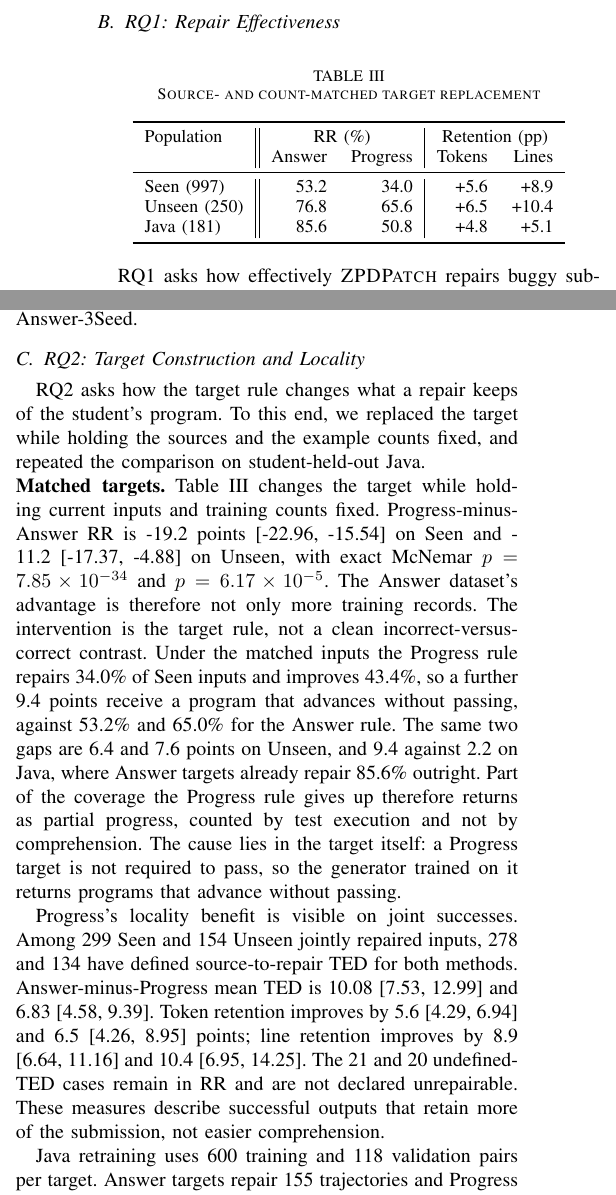
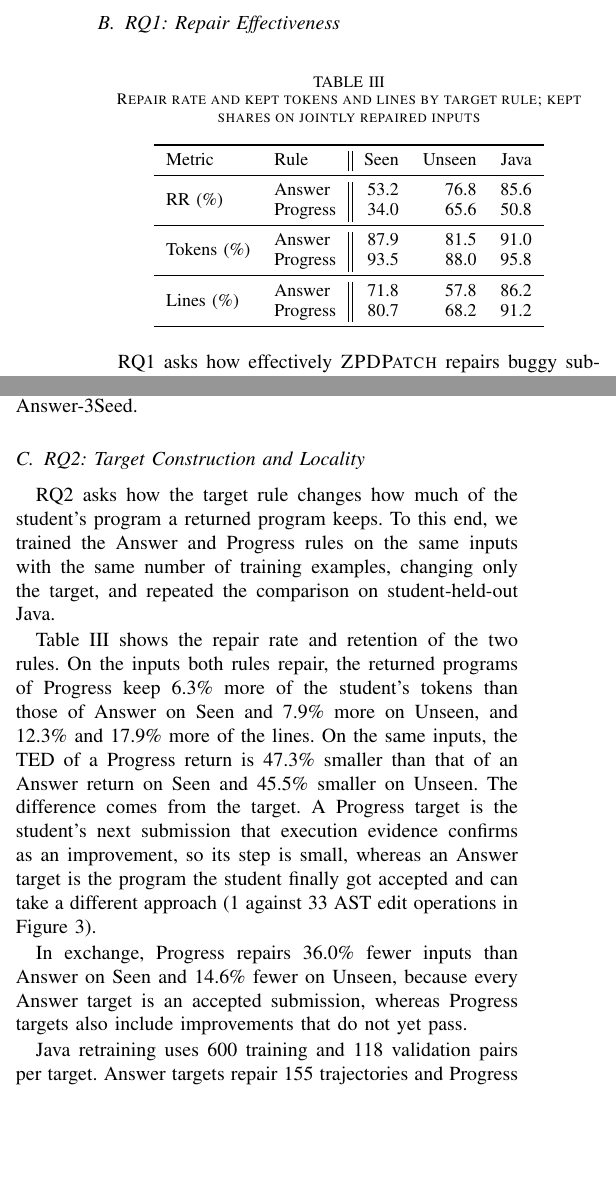
Before and after one commit to dwchoi95/zpd-apr, a LaTeX paper (main.tex): two parts of the columns of page 7 of 12, joined at a grey line, cut so that both start at the same text, the shorter picture padded with empty space. Compiled offline with pdfLaTeX.

Commit message:
Rewrite RQ2's first three paragraphs around retention and show absolute kept shares
Co-Authored-By: Claude Opus 5.5 <noreply@anthropic.com>

```diff
--- a/main.tex
+++ b/main.tex
@@ -427,17 +427,21 @@ Answer-9Choose3 & C & 69.5 & 35.41 & 82.0 & 20.06 \\
 \end{figure}
 
 \begin{table}[h]
-\caption{Source- and count-matched target replacement}
+\caption{Repair rate and kept tokens and lines by target rule; kept shares on jointly repaired inputs}
 \label{tab:targets}
 \centering\small
-\begin{tabular}{l||rr|rr}
+\begin{tabular}{ll||rrr}
 \toprule
-Population & \multicolumn{2}{c|}{RR (\%)} & \multicolumn{2}{c}{Retention (pp)} \\
- & Answer & Progress & Tokens & Lines \\
+Metric & Rule & Seen & Unseen & Java \\
 \midrule
-Seen (997) & 53.2 & 34.0 & +5.6 & +8.9 \\
-Unseen (250) & 76.8 & 65.6 & +6.5 & +10.4 \\
-Java (181) & 85.6 & 50.8 & +4.8 & +5.1 \\
+\multirow{2}{*}{RR (\%)} & Answer & 53.2 & 76.8 & 85.6 \\
+ & Progress & 34.0 & 65.6 & 50.8 \\
+\midrule
+\multirow{2}{*}{Tokens (\%)} & Answer & 87.9 & 81.5 & 91.0 \\
+ & Progress & 93.5 & 88.0 & 95.8 \\
+\midrule
+\multirow{2}{*}{Lines (\%)} & Answer & 71.8 & 57.8 & 86.2 \\
+ & Progress & 80.7 & 68.2 & 91.2 \\
 \bottomrule
 \end{tabular}
 \end{table}
@@ -456,14 +460,14 @@ The history-input mixed portfolio repairs 613/997 Seen and 187/250 Unseen inputs
 \subsection{RQ2: Target Construction and Locality}
 \label{sec:rq-locality}
 
-% RQ2는 target 규칙이 수리가 학생의 프로그램에서 남기는 것을 어떻게 바꾸는지 묻는다. 이를 위해 우리는 source와 예제 수를 맞춘 채 target만 바꾸고, 같은 비교를 student-held-out Java에서 되풀이했다.
-RQ2 asks how the target rule changes what a repair keeps of the student's program. To this end, we replaced the target while holding the sources and the example counts fixed, and repeated the comparison on student-held-out Java.
+% RQ2는 target rule이 반환물에 학생의 프로그램을 얼마나 남기는지를 어떻게 바꾸는지 묻는다. 이를 위해 같은 입력과 같은 학습 예제 수에서 target만 Answer와 Progress로 바꾸어 학습하고, student-held-out Java에서 같은 비교를 반복했다.
+RQ2 asks how the target rule changes how much of the student's program a returned program keeps. To this end, we trained the Answer and Progress rules on the same inputs with the same number of training examples, changing only the target, and repeated the comparison on student-held-out Java.
 
-% \noindent\textbf{Matched targets.} Table~\ref{tab:targets}는 현재 입력과 학습 예제 수를 고정한 채 target만 바꾼다. Progress에서 Answer를 뺀 RR은 Seen에서 -19.2 포인트 [-22.96, -15.54], Unseen에서 -11.2 [-17.37, -4.88]이며, 정확 McNemar \(p=7.85\times10^{-34}\)와 \(p=6.17\times10^{-5}\)이다. 따라서 정본 terminal 데이터셋의 이점은 학습 레코드 수만의 결과가 아니다. 다만 개입은 target 규칙이며, 틀림과 맞음의 깔끔한 대비가 아니다. Progress 규칙은 맞춘 입력에서 Seen 입력의 34.0\%를 수리하고 43.4\%를 개선하므로, 추가 9.4 포인트는 통과까지 가지 못한 채 전진한 프로그램을 받는데, Answer 규칙의 같은 두 값은 53.2\%와 65.0\%다. 같은 두 간격은 Unseen에서 6.4와 7.6 포인트, Java에서 9.4 대 2.2 포인트이며, Java에서는 Answer target이 이미 85.6\%를 바로 수리한다. 따라서 Progress 규칙이 내준 coverage의 일부는 부분적 전진으로 돌아오지만, 이는 테스트 실행으로 센 것이고 이해도로 센 것이 아니다. 원인은 target 자체에 있다. Progress의 target은 통과를 요구하지 않으므로, 학습된 generator도 전진하되 통과하지 않는 프로그램을 낸다.
-\noindent\textbf{Matched targets.} Table~\ref{tab:targets} changes the target while holding current inputs and training counts fixed. Progress-minus-Answer RR is -19.2 points [-22.96, -15.54] on Seen and -11.2 [-17.37, -4.88] on Unseen, with exact McNemar \(p=7.85\times10^{-34}\) and \(p=6.17\times10^{-5}\). The Answer dataset's advantage is therefore not only more training records. The intervention is the target rule, not a clean incorrect-versus-correct contrast. Under the matched inputs the Progress rule repairs 34.0\% of Seen inputs and improves 43.4\%, so a further 9.4 points receive a program that advances without passing, against 53.2\% and 65.0\% for the Answer rule. The same two gaps are 6.4 and 7.6 points on Unseen, and 9.4 against 2.2 on Java, where Answer targets already repair 85.6\% outright. Part of the coverage the Progress rule gives up therefore returns as partial progress, counted by test execution and not by comprehension. The cause lies in the target itself: a Progress target is not required to pass, so the generator trained on it returns programs that advance without passing.
+% Table~\ref{tab:targets}는 target만 바꾼 두 rule의 repair rate와 보존율을 보인다. 두 rule이 모두 수리한 입력에서 Progress의 반환물은 Answer의 반환물보다 학생의 token을 Seen에서 6.3\%, Unseen에서 7.9\% 더 남기고, 줄을 각각 12.3\%와 17.9\% 더 남긴다. 같은 입력에서 Progress 반환물의 TED는 Answer보다 Seen에서 47.3\%, Unseen에서 45.5\% 작다. 이 차이는 target에서 온다. Progress target은 실행 증거가 개선으로 확인한 학생의 다음 제출이라 한 걸음이 작고, Answer target은 학생이 끝내 통과시킨 프로그램이라 다른 접근을 택할 수 있다(Figure~\ref{fig:example}에서 1 대 33 AST edit operations).
+Table~\ref{tab:targets} shows the repair rate and retention of the two rules. On the inputs both rules repair, the returned programs of Progress keep 6.3\% more of the student's tokens than those of Answer on Seen and 7.9\% more on Unseen, and 12.3\% and 17.9\% more of the lines. On the same inputs, the TED of a Progress return is 47.3\% smaller than that of an Answer return on Seen and 45.5\% smaller on Unseen. The difference comes from the target. A Progress target is the student's next submission that execution evidence confirms as an improvement, so its step is small, whereas an Answer target is the program the student finally got accepted and can take a different approach (1 against 33 AST edit operations in Figure~\ref{fig:example}).
 
-% Progress의 locality 이점은 공동 성공에서 드러난다. 공동 수리된 Seen 299개와 Unseen 154개 중 278개와 134개가 두 방법 모두에서 source에서 수리까지의 TED가 정의된다. Answer에서 Progress를 뺀 평균 TED는 10.08 [7.53, 12.99]와 6.83 [4.58, 9.39]이다. token retention은 5.6 [4.29, 6.94]와 6.5 [4.26, 8.95] 포인트, line retention은 8.9 [6.64, 11.16]와 10.4 [6.95, 14.25] 포인트 개선된다. TED가 정의되지 않는 21개와 20개는 RR에 남으며 수리 불가로 선언되지 않는다. 이 측정치들은 성공한 출력이 source를 더 많이 보존한다는 점을 기술할 뿐, 이해가 더 쉬움을 입증하지 않는다.
-Progress's locality benefit is visible on joint successes. Among 299 Seen and 154 Unseen jointly repaired inputs, 278 and 134 have defined source-to-repair TED for both methods. Answer-minus-Progress mean TED is 10.08 [7.53, 12.99] and 6.83 [4.58, 9.39]. Token retention improves by 5.6 [4.29, 6.94] and 6.5 [4.26, 8.95] points; line retention improves by 8.9 [6.64, 11.16] and 10.4 [6.95, 14.25]. The 21 and 20 undefined-TED cases remain in RR and are not declared unrepairable. These measures describe successful outputs that retain more of the submission, not easier comprehension.
+% 그 대가로 Progress는 Answer보다 Seen에서 36.0\%, Unseen에서 14.6\% 적은 입력을 수리한다. Answer target은 모두 accepted 제출인 반면, Progress target에는 아직 통과하지 못한 개선 제출도 포함되기 때문이다.
+In exchange, Progress repairs 36.0\% fewer inputs than Answer on Seen and 14.6\% fewer on Unseen, because every Answer target is an accepted submission, whereas Progress targets also include improvements that do not yet pass.
 
 
 
```
Also changed, not shown: main.en.tex (+14 -10 lines).
